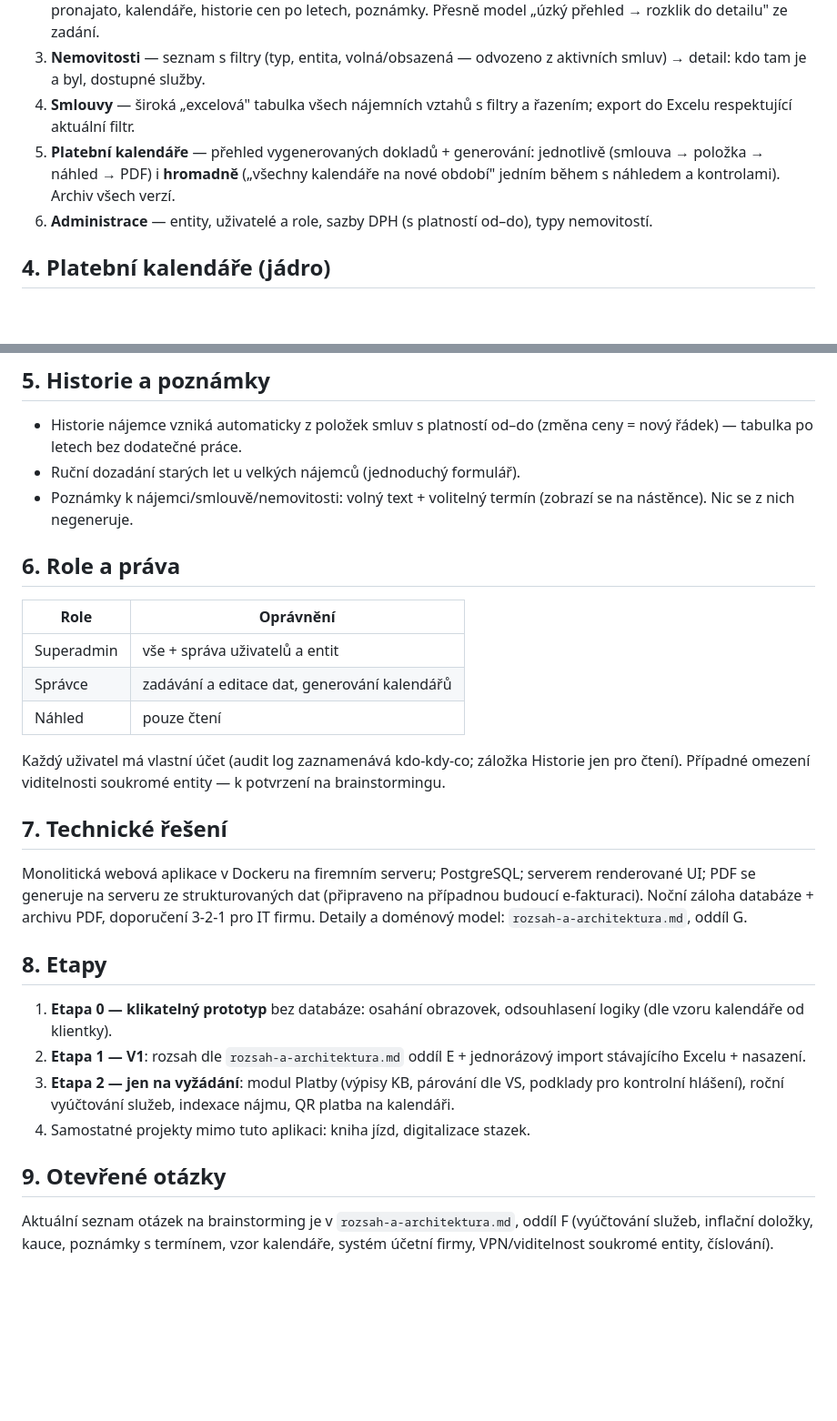
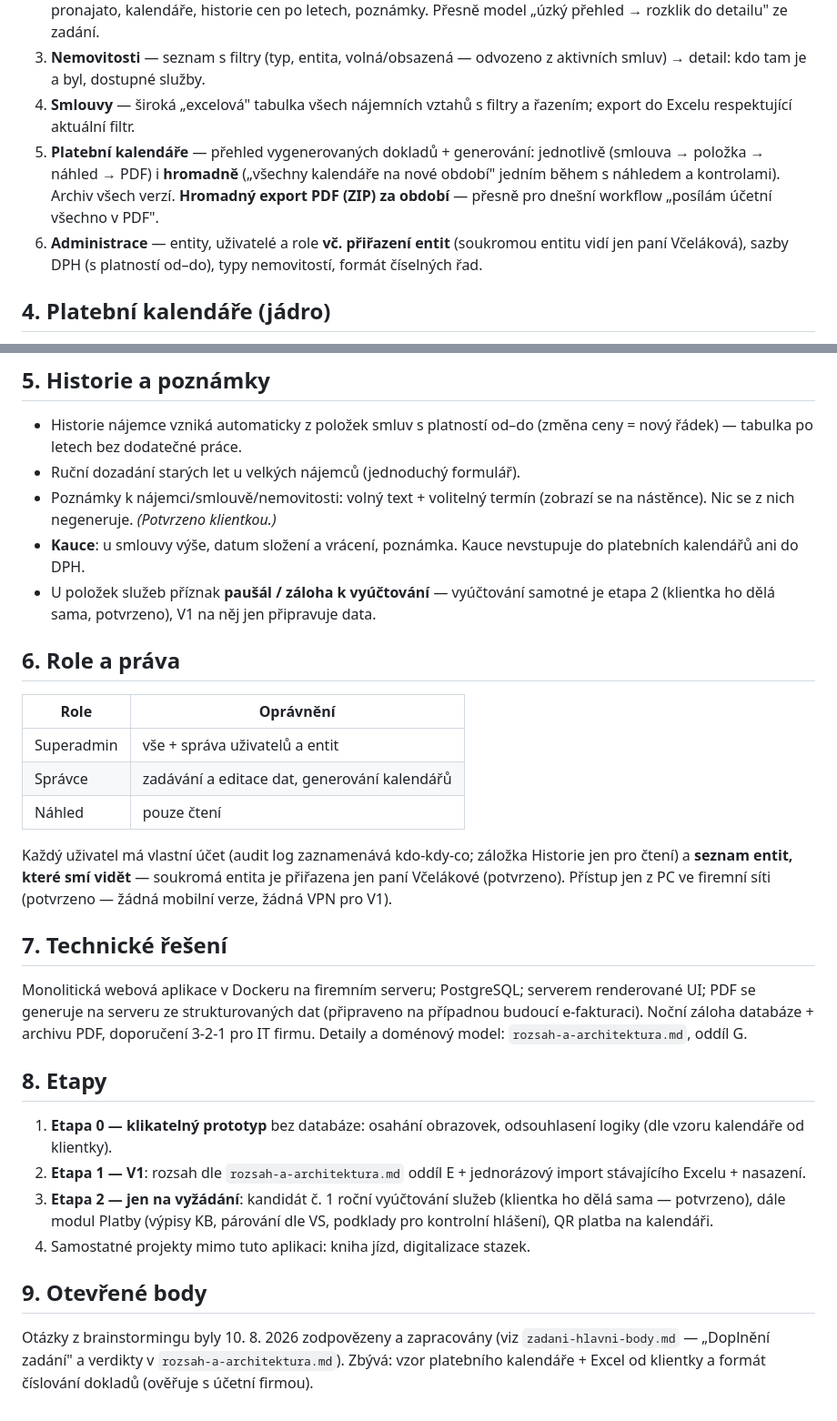
Before and after one commit to Lucii88/sprava_nemovistosti, a Markdown page: koncept-aplikace.md, 2 parts joined by grey strips. Shown at 91% size. Rendered like a GitHub page; blank space fills up the shorter version.

```diff
--- a/koncept-aplikace.md
+++ b/koncept-aplikace.md
@@ -22,8 +22,8 @@ Interní aplikace, která nahradí excelovou evidenci pronájmů: přehled nemov
 2. **Nájemci** — kompaktní seznam (~20 řádků) s filtry (entita, typ nemovitosti, stav) → **detail nájemce**: co má pronajato, kalendáře, historie cen po letech, poznámky. Přesně model „úzký přehled → rozklik do detailu" ze zadání.
 3. **Nemovitosti** — seznam s filtry (typ, entita, volná/obsazená — odvozeno z aktivních smluv) → detail: kdo tam je a byl, dostupné služby.
 4. **Smlouvy** — široká „excelová" tabulka všech nájemních vztahů s filtry a řazením; export do Excelu respektující aktuální filtr.
-5. **Platební kalendáře** — přehled vygenerovaných dokladů + generování: jednotlivě (smlouva → položka → náhled → PDF) i **hromadně** („všechny kalendáře na nové období" jedním během s náhledem a kontrolami). Archiv všech verzí.
-6. **Administrace** — entity, uživatelé a role, sazby DPH (s platností od–do), typy nemovitostí.
+5. **Platební kalendáře** — přehled vygenerovaných dokladů + generování: jednotlivě (smlouva → položka → náhled → PDF) i **hromadně** („všechny kalendáře na nové období" jedním během s náhledem a kontrolami). Archiv všech verzí. **Hromadný export PDF (ZIP) za období** — přesně pro dnešní workflow „posílám účetní všechno v PDF".
+6. **Administrace** — entity, uživatelé a role **vč. přiřazení entit** (soukromou entitu vidí jen paní Včeláková), sazby DPH (s platností od–do), typy nemovitostí, formát číselných řad.
 
 ## 4. Platební kalendáře (jádro)
 
@@ -39,7 +39,9 @@ Interní aplikace, která nahradí excelovou evidenci pronájmů: přehled nemov
 
 - Historie nájemce vzniká automaticky z položek smluv s platností od–do (změna ceny = nový řádek) — tabulka po letech bez dodatečné práce.
 - Ruční dozadání starých let u velkých nájemců (jednoduchý formulář).
-- Poznámky k nájemci/smlouvě/nemovitosti: volný text + volitelný termín (zobrazí se na nástěnce). Nic se z nich negeneruje.
+- Poznámky k nájemci/smlouvě/nemovitosti: volný text + volitelný termín (zobrazí se na nástěnce). Nic se z nich negeneruje. *(Potvrzeno klientkou.)*
+- **Kauce**: u smlouvy výše, datum složení a vrácení, poznámka. Kauce nevstupuje do platebních kalendářů ani do DPH.
+- U položek služeb příznak **paušál / záloha k vyúčtování** — vyúčtování samotné je etapa 2 (klientka ho dělá sama, potvrzeno), V1 na něj jen připravuje data.
 
 ## 6. Role a práva
 
@@ -49,7 +51,7 @@ Interní aplikace, která nahradí excelovou evidenci pronájmů: přehled nemov
 | Správce | zadávání a editace dat, generování kalendářů |
 | Náhled | pouze čtení |
 
-Každý uživatel má vlastní účet (audit log zaznamenává kdo-kdy-co; záložka Historie jen pro čtení). Případné omezení viditelnosti soukromé entity — k potvrzení na brainstormingu.
+Každý uživatel má vlastní účet (audit log zaznamenává kdo-kdy-co; záložka Historie jen pro čtení) a **seznam entit, které smí vidět** — soukromá entita je přiřazena jen paní Včelákové (potvrzeno). Přístup jen z PC ve firemní síti (potvrzeno — žádná mobilní verze, žádná VPN pro V1).
 
 ## 7. Technické řešení
 
@@ -59,9 +61,9 @@ Monolitická webová aplikace v Dockeru na firemním serveru; PostgreSQL; server
 
 1. **Etapa 0 — klikatelný prototyp** bez databáze: osahání obrazovek, odsouhlasení logiky (dle vzoru kalendáře od klientky).
 2. **Etapa 1 — V1**: rozsah dle `rozsah-a-architektura.md` oddíl E + jednorázový import stávajícího Excelu + nasazení.
-3. **Etapa 2 — jen na vyžádání**: modul Platby (výpisy KB, párování dle VS, podklady pro kontrolní hlášení), roční vyúčtování služeb, indexace nájmu, QR platba na kalendáři.
+3. **Etapa 2 — jen na vyžádání**: kandidát č. 1 roční vyúčtování služeb (klientka ho dělá sama — potvrzeno), dále modul Platby (výpisy KB, párování dle VS, podklady pro kontrolní hlášení), QR platba na kalendáři.
 4. Samostatné projekty mimo tuto aplikaci: kniha jízd, digitalizace stazek.
 
-## 9. Otevřené otázky
+## 9. Otevřené body
 
-Aktuální seznam otázek na brainstorming je v `rozsah-a-architektura.md`, oddíl F (vyúčtování služeb, inflační doložky, kauce, poznámky s termínem, vzor kalendáře, systém účetní firmy, VPN/viditelnost soukromé entity, číslování).
+Otázky z brainstormingu byly 10. 8. 2026 zodpovězeny a zapracovány (viz `zadani-hlavni-body.md` — „Doplnění zadání" a verdikty v `rozsah-a-architektura.md`). Zbývá: vzor platebního kalendáře + Excel od klientky a formát číslování dokladů (ověřuje s účetní firmou).
```
Also changed, not shown: rozsah-a-architektura.md (+19 -19 lines), zadani-hlavni-body.md (+12 -0 lines).
